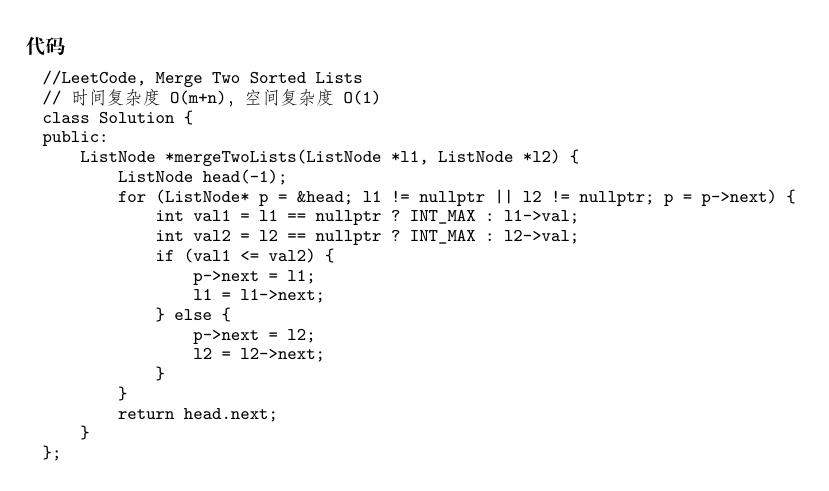
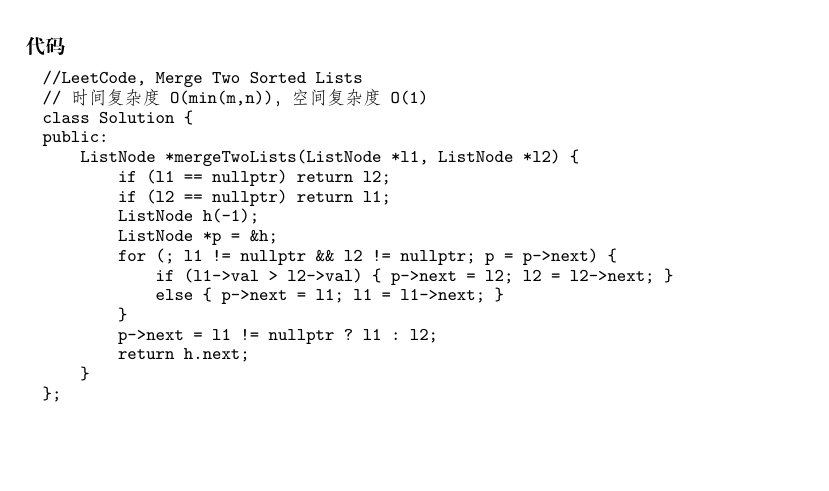
Before and after one commit to soulmachine/leetcode, a LaTeX thesis (C++/leetcode-cpp.tex, which reads C++/chapSorting.tex): part of page 128 of 245, cut so that both start at the same text, the shorter picture padded with empty space. Compiled offline with XeLaTeX; a missing font is replaced by an installed copy or a similar font.

Commit message:
update mergeTwoLists solution, time complexity changed to O(min(m.n))

```diff
--- a/C++/chapSorting.tex
+++ b/C++/chapSorting.tex
@@ -56,23 +56,20 @@ Merge two sorted linked lists and return it as a new list. The new list should b
 \subsubsection{代码}
 \begin{Code}
 //LeetCode, Merge Two Sorted Lists
-// 时间复杂度O(m+n)，空间复杂度O(1)
+// 时间复杂度O(min(m,n))，空间复杂度O(1)
 class Solution {
 public:
     ListNode *mergeTwoLists(ListNode *l1, ListNode *l2) {
-        ListNode head(-1);
-        for (ListNode* p = &head; l1 != nullptr || l2 != nullptr; p = p->next) {
-            int val1 = l1 == nullptr ? INT_MAX : l1->val;
-            int val2 = l2 == nullptr ? INT_MAX : l2->val;
-            if (val1 <= val2) {
-                p->next = l1;
-                l1 = l1->next;
-            } else {
-                p->next = l2;
-                l2 = l2->next;
-            }
+        if (l1 == nullptr) return l2;
+        if (l2 == nullptr) return l1;
+        ListNode h(-1);
+        ListNode *p = &h;
+        for (; l1 != nullptr && l2 != nullptr; p = p->next) {
+            if (l1->val > l2->val) { p->next = l2; l2 = l2->next; }
+            else { p->next = l1; l1 = l1->next; }
         }
-        return head.next;
+        p->next = l1 != nullptr ? l1 : l2;
+        return h.next;
     }
 };
 \end{Code}
```
